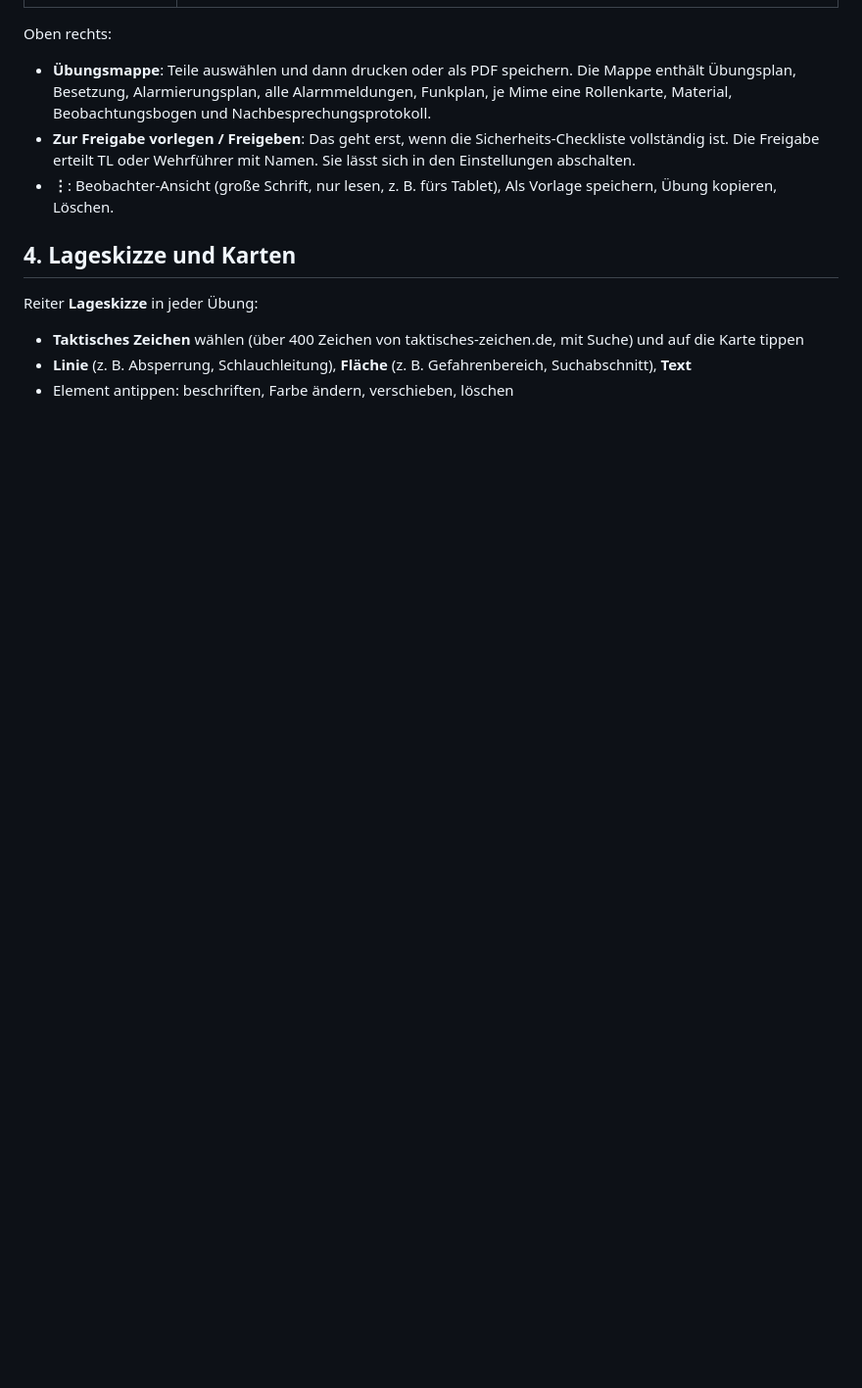
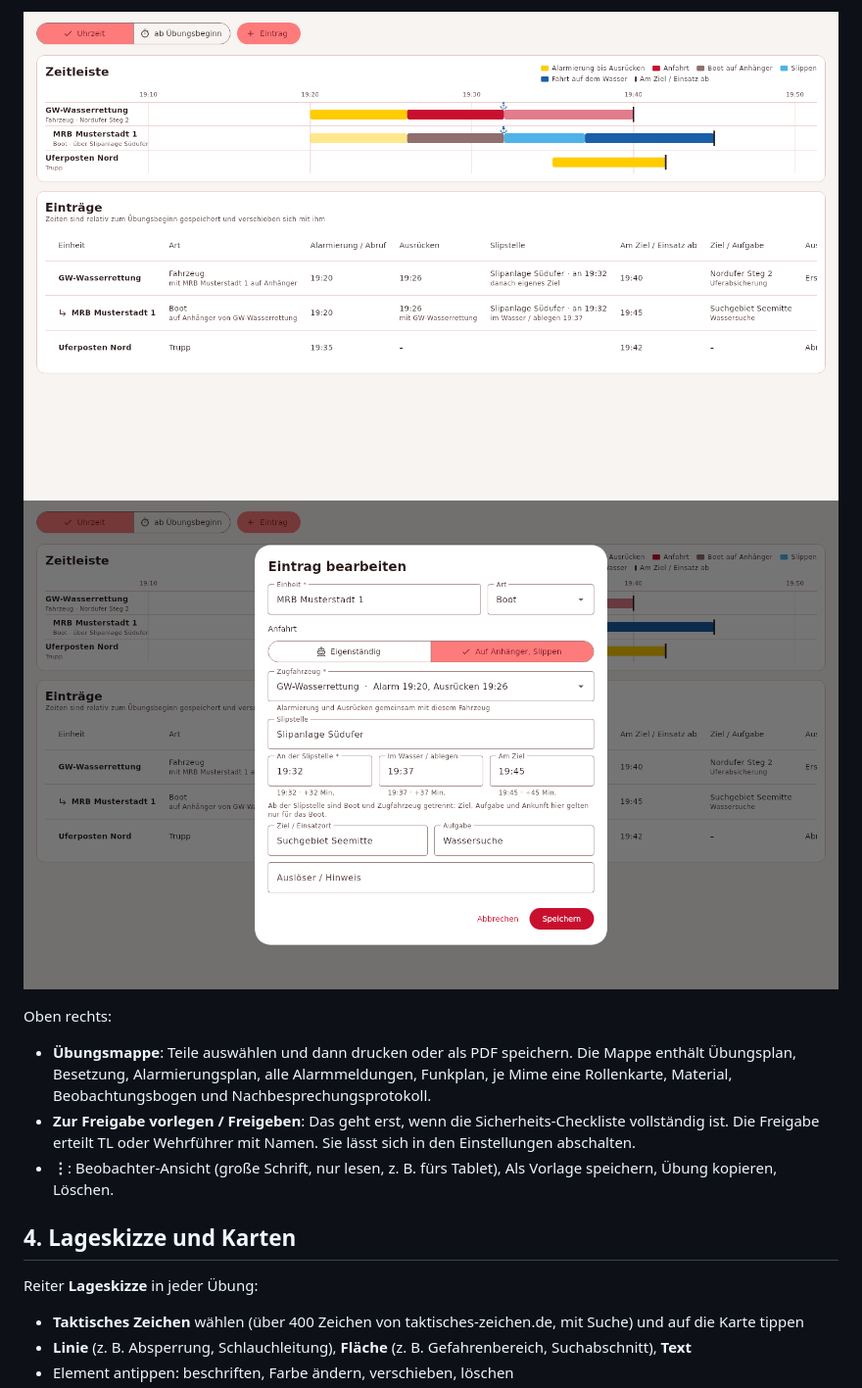
Before and after one commit to simulator-freak2/Uebungsplanung, a Markdown page: docs/ANLEITUNG.md, the part around one of its changes. Shown at 98% size. Drawn GitHub-style; pictures changed too: docs/screenshots/v2-slippen-dialog.png (added), docs/screenshots/v2-slippen.png (added); blank space fills up the shorter version.

```diff
--- a/docs/ANLEITUNG.md
+++ b/docs/ANLEITUNG.md
@@ -49,3 +64,5 @@ Ein Update ersetzt nur das Programm, die Daten bleiben erhalten.
+![Slippen im Alarmierungsplan](screenshots/v2-slippen.png)
+![Boot auf Anhänger eintragen](screenshots/v2-slippen-dialog.png)
 
 Oben rechts:
 
```
Also changed, not shown: other parts of docs/ANLEITUNG.md (+16 -1 lines), KONZEPT.md (+2 -2 lines), README.md (+3 -1 lines), 11 other files.
